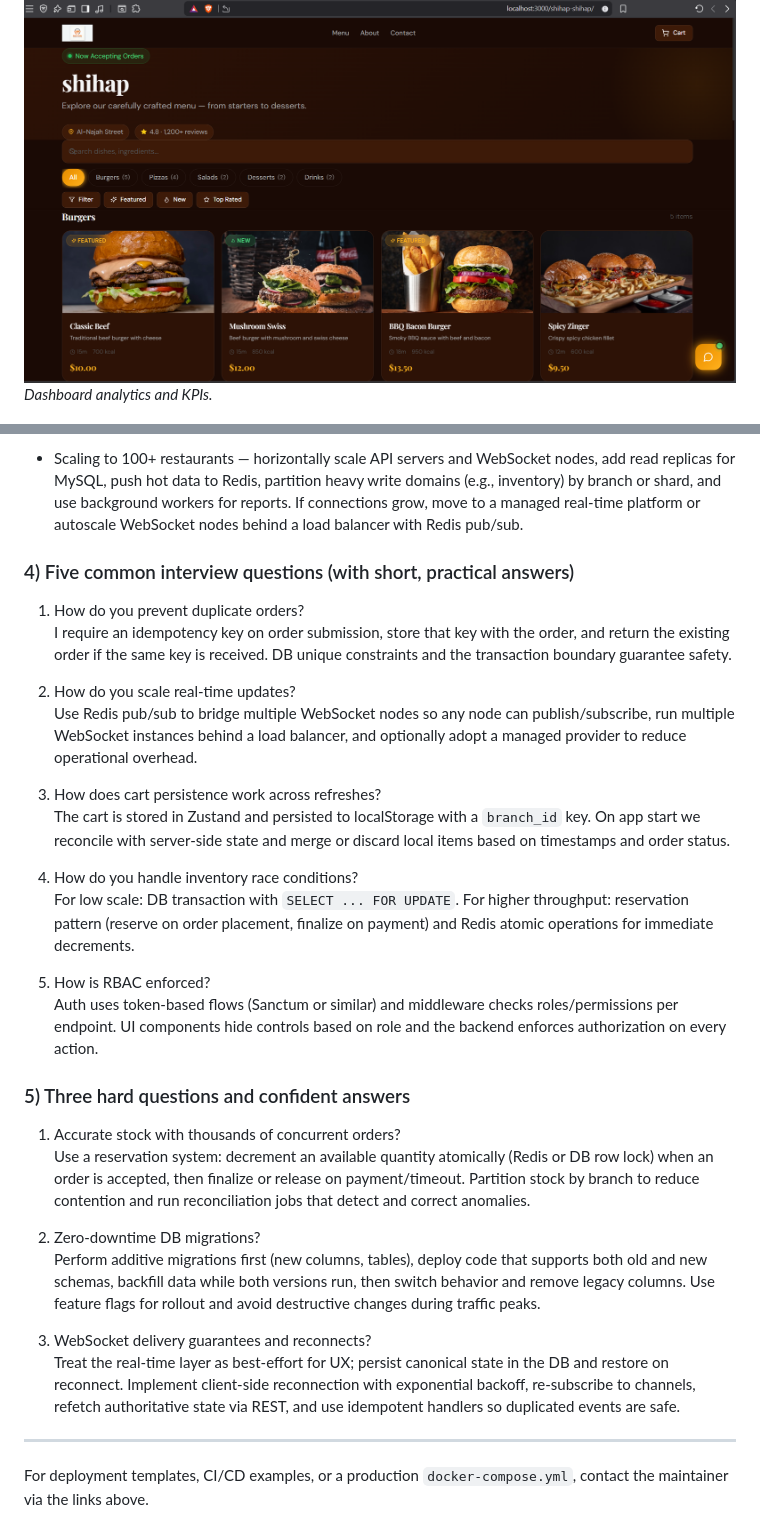
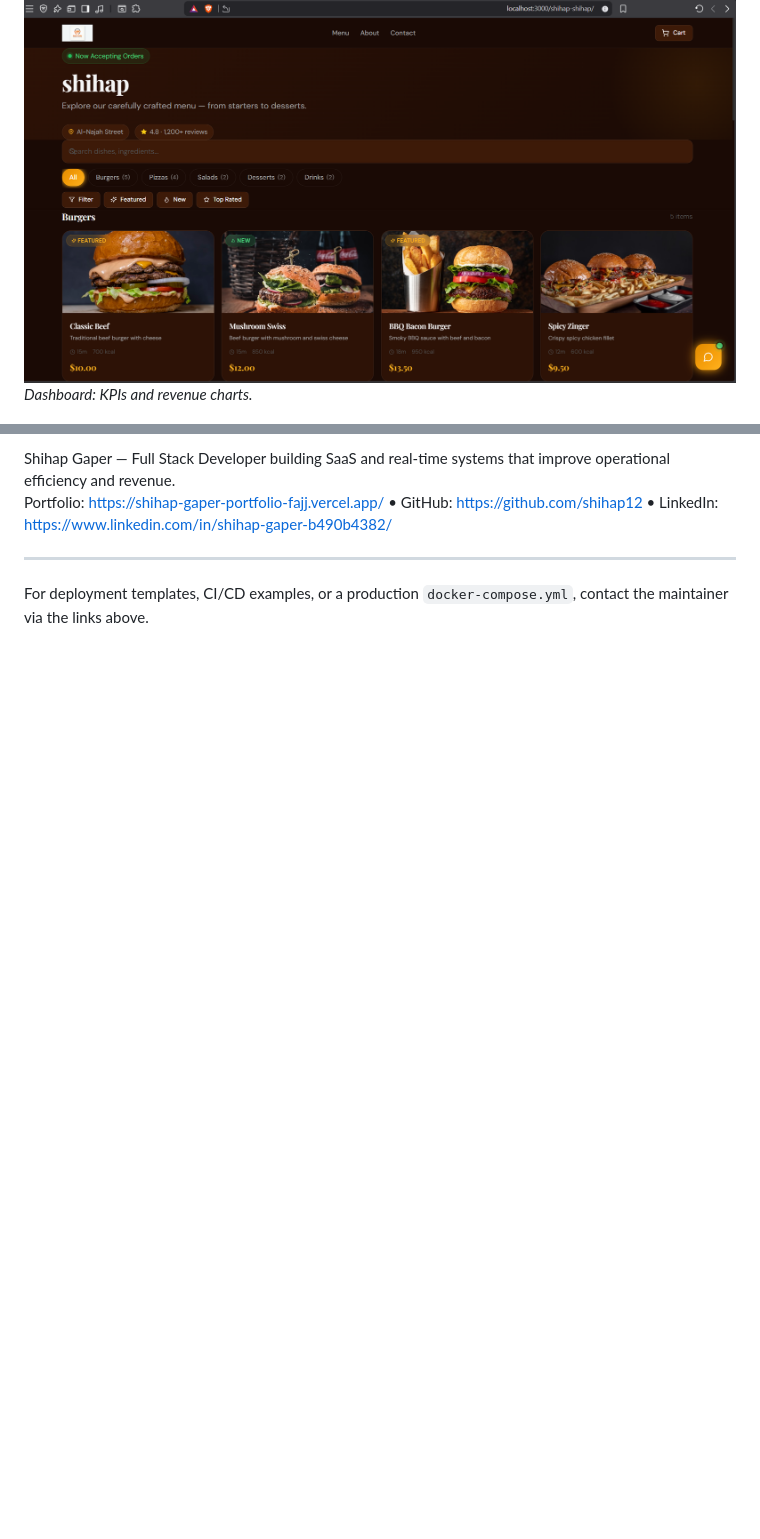
Before and after one commit to shihap12/Restaurant-SaaS, a Markdown page: README.md, 2 parts joined by grey strips. Rendered like a GitHub page; blank space fills up the shorter version.

```diff
--- a/README.md
+++ b/README.md
@@ -29,6 +86,6 @@ Restaurant SaaS System helps multi-location restaurants operate consistently and
 ## Screenshots
 
 ![Dashboard](./restaurant-saas/screenshots/dashboard.png)
-_Dashboard analytics and KPIs._
+_Dashboard: KPIs and revenue charts._
 
 ![Menu - Branch View](./restaurant-saas/screenshots/menu.png)
@@ -140,32 +154,5 @@ I built the Restaurant SaaS System to help multi-location restaurants run reliab
-- Scaling to 100+ restaurants — horizontally scale API servers and WebSocket nodes, add read replicas for MySQL, push hot data to Redis, partition heavy write domains (e.g., inventory) by branch or shard, and use background workers for reports. If connections grow, move to a managed real-time platform or autoscale WebSocket nodes behind a load balancer with Redis pub/sub.
-
-### 4) Five common interview questions (with short, practical answers)
-
-1. How do you prevent duplicate orders?
-   I require an idempotency key on order submission, store that key with the order, and return the existing order if the same key is received. DB unique constraints and the transaction boundary guarantee safety.
-
-2. How do you scale real-time updates?
-   Use Redis pub/sub to bridge multiple WebSocket nodes so any node can publish/subscribe, run multiple WebSocket instances behind a load balancer, and optionally adopt a managed provider to reduce operational overhead.
-
-3. How does cart persistence work across refreshes?
-   The cart is stored in Zustand and persisted to localStorage with a `branch_id` key. On app start we reconcile with server-side state and merge or discard local items based on timestamps and order status.
-
-4. How do you handle inventory race conditions?
-   For low scale: DB transaction with `SELECT ... FOR UPDATE`. For higher throughput: reservation pattern (reserve on order placement, finalize on payment) and Redis atomic operations for immediate decrements.
-
-5. How is RBAC enforced?
-   Auth uses token-based flows (Sanctum or similar) and middleware checks roles/permissions per endpoint. UI components hide controls based on role and the backend enforces authorization on every action.
-
-### 5) Three hard questions and confident answers
-
-1. Accurate stock with thousands of concurrent orders?
-   Use a reservation system: decrement an available quantity atomically (Redis or DB row lock) when an order is accepted, then finalize or release on payment/timeout. Partition stock by branch to reduce contention and run reconciliation jobs that detect and correct anomalies.
-
-2. Zero-downtime DB migrations?
-   Perform additive migrations first (new columns, tables), deploy code that supports both old and new schemas, backfill data while both versions run, then switch behavior and remove legacy columns. Use feature flags for rollout and avoid destructive changes during traffic peaks.
-
-3. WebSocket delivery guarantees and reconnects?
-   Treat the real-time layer as best-effort for UX; persist canonical state in the DB and restore on reconnect. Implement client-side reconnection with exponential backoff, re-subscribe to channels, refetch authoritative state via REST, and use idempotent handlers so duplicated events are safe.
+Shihap Gaper — Full Stack Developer building SaaS and real-time systems that improve operational efficiency and revenue.
+Portfolio: https://shihap-gaper-portfolio-fajj.vercel.app/ • GitHub: https://github.com/shihap12 • LinkedIn: https://www.linkedin.com/in/shihap-gaper-b490b4382/
 
 ---
 
```
Also changed, not shown: other parts of README.md (+100 -86 lines).
